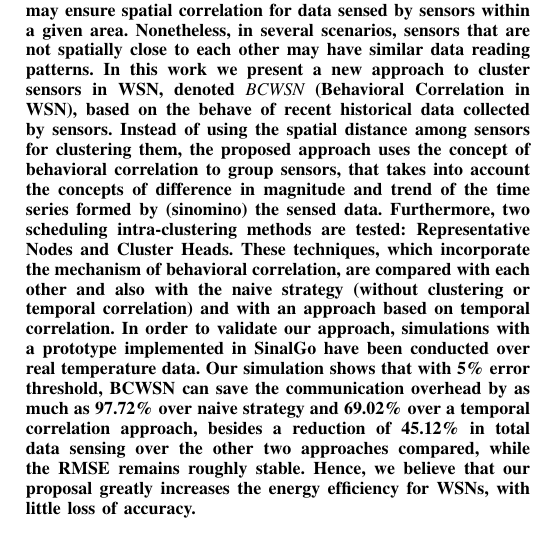
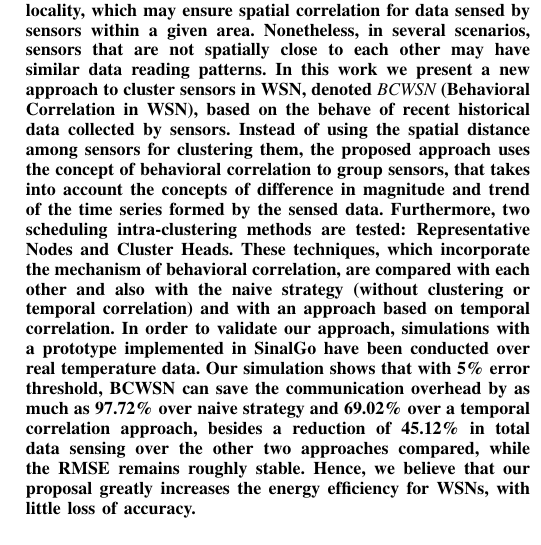
Before and after one commit to fernandoraj/iscc2014, a LaTeX paper (ISCC2014/ISCC2014rodrigues_brayner_maia.tex): part of one column of page 1 of 7, cut so that both start at the same text. Compiled offline with pdfLaTeX.

Commit message:
Remove of spurious word "(sinonimo)" in Abstract.

```diff
--- a/ISCC2014/ISCC2014rodrigues_brayner_maia.tex
+++ b/ISCC2014/ISCC2014rodrigues_brayner_maia.tex
@@ -122,7 +122,7 @@ BCWSN} (Behavioral Correlation in WSN), based on the behave of recent historical
 data collected by sensors. Instead of using the spatial distance among sensors
 for clustering them, the proposed approach uses the concept of behavioral
 correlation to group sensors, that takes into account the concepts of difference
-in magnitude and trend of the time series formed by (sinomino) the sensed data.
+in magnitude and trend of the time series formed by the sensed data.
 Furthermore, two scheduling intra-clustering methods are tested: Representative
 Nodes and Cluster Heads. These techniques, which incorporate the mechanism of
 behavioral correlation, are compared with each other and also with the naive
```
